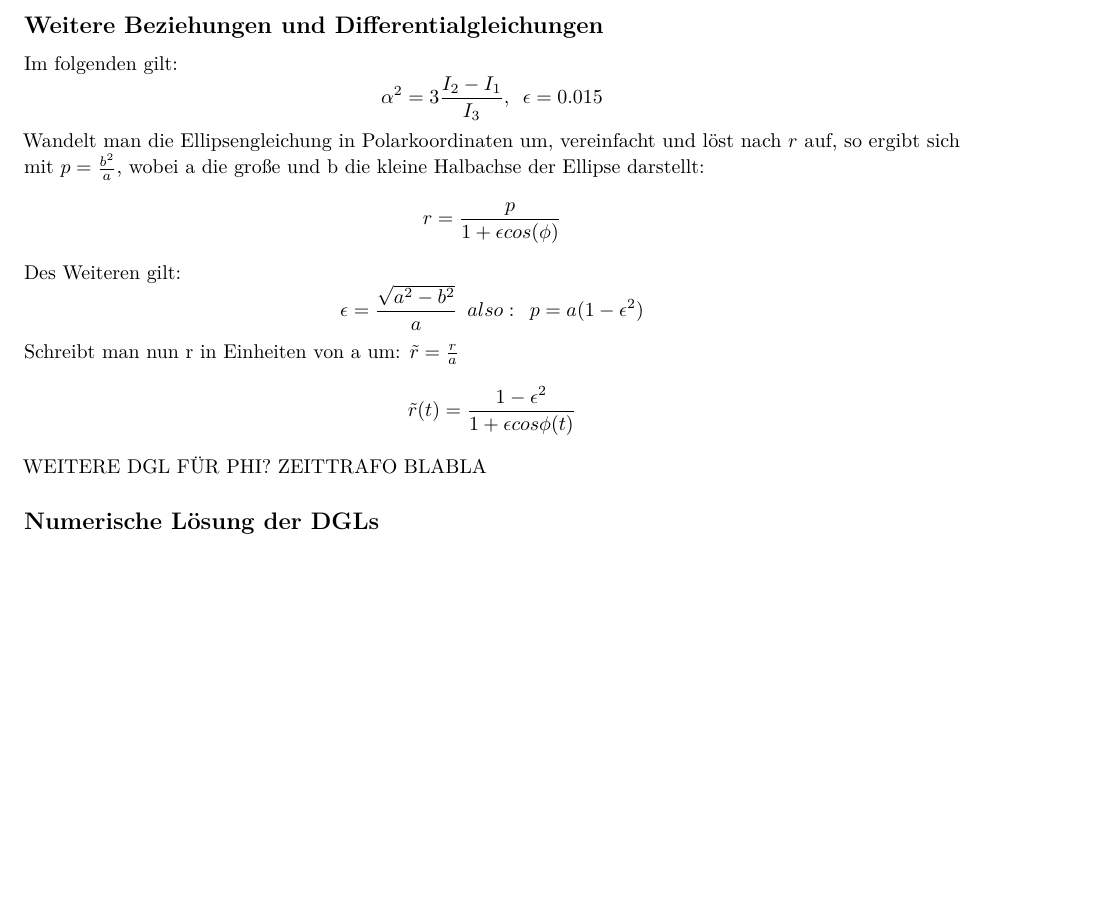
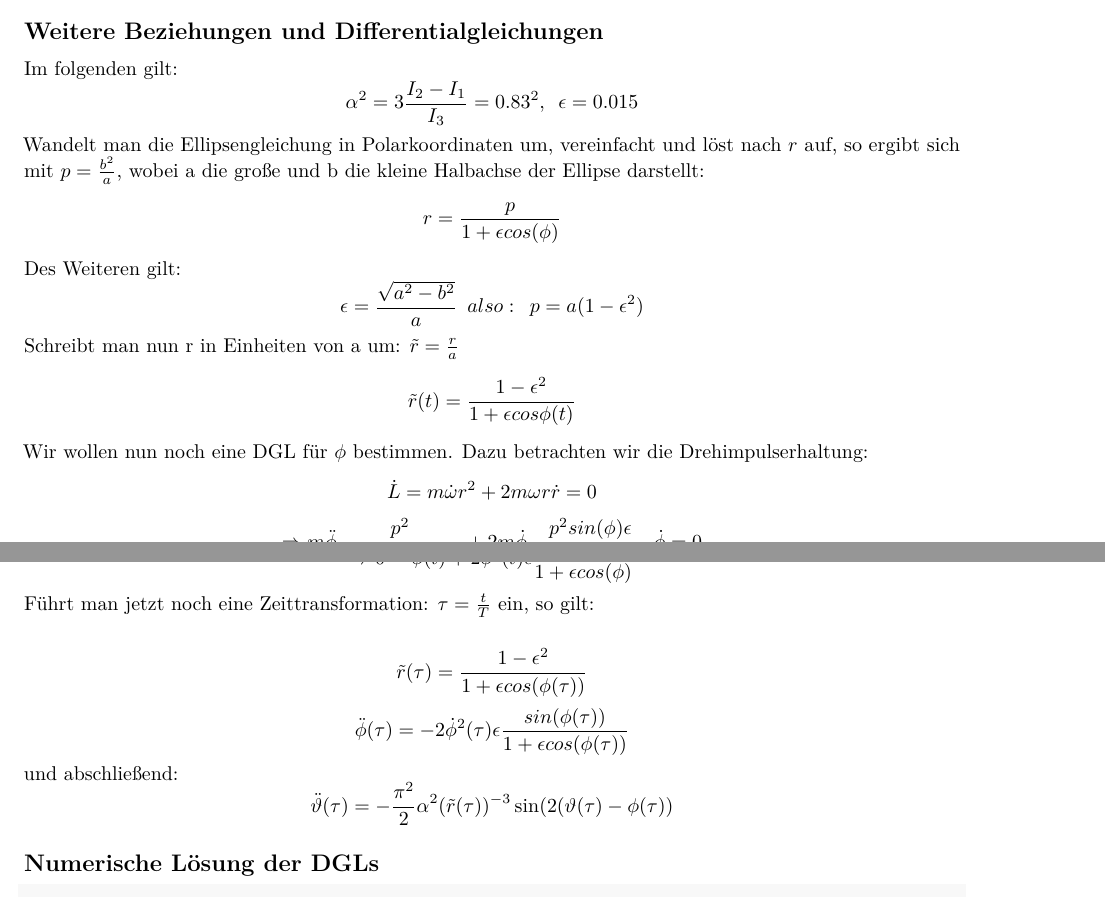
Before and after one commit to WayStro/Computerphysik, an R Markdown document (Blatt4/CPBlatt4.Rmd): part of page 1 of 6 before the commit and two parts of pages 1 and 2 of 6 after it, the two joined at a grey line, cut so that both start at the same text, the shorter picture padded with empty space. Rendered offline with R 4.5, knitr and Pandoc, then LaTeX, with nearby package versions; some code elsewhere in the file could not run offline.

Commit message:
ich bin ein profi

```diff
--- a/Blatt4/CPBlatt4.Rmd
+++ b/Blatt4/CPBlatt4.Rmd
@@ -23,16 +23,23 @@ Abschließend werden die Ergebnisse in einer Poincaré Abbildung dargestellt, in
 
 ## Weitere Beziehungen und Differentialgleichungen
 
-Im folgenden gilt: $$\alpha^2=3\frac{I_2-I_1}{I_3} ,\enspace \epsilon=0.015$$
+Im folgenden gilt: $$\alpha^2=3\frac{I_2-I_1}{I_3}=0.83^2 ,\enspace \epsilon=0.015$$
 Wandelt man die Ellipsengleichung in Polarkoordinaten um, vereinfacht und löst nach $r$ auf, so ergibt sich mit $p=\frac{b^2}{a}$, wobei a die große und b die kleine Halbachse der Ellipse darstellt:
 $$r=\frac{p}{1+\epsilon cos(\phi)}$$
 Des Weiteren gilt:
 $$\epsilon=\frac{\sqrt{a^2-b^2}}{a}\enspace also: \enspace p=a(1-\epsilon^2)$$
 Schreibt man nun r in Einheiten von a um: $\tilde{r}=\frac{r}{a}$
 $$\tilde{r}(t)=\frac{1-\epsilon^2}{1+\epsilon cos{\phi(t)}}$$
-WEITERE DGL FÜR PHI?
-ZEITTRAFO
-BLABLA
+Wir wollen nun noch eine DGL für $\phi$ bestimmen. Dazu betrachten wir die Drehimpulserhaltung:
+$$\dot L=m \dot \omega r^2 +2m\omega r \dot r=0$$
+$$\Rightarrow m\ddot \phi \frac{p^2}{(1+\epsilon cos(\phi))^2}+2m\dot \phi \frac{p^2sin(\phi)\epsilon}{(1+\epsilon cos(\phi))^3} \dot \phi=0   $$
+$$\Rightarrow 0=\ddot \phi(t) + 2 \dot \phi^2(t)\epsilon\frac{sin(\phi)}{1+\epsilon cos(\phi)}$$
+Führt man jetzt noch eine Zeittransformation: $\tau=\frac{t}{T}$ ein, so gilt:
+
+$$\tilde{r}(\tau)=\frac{1-\epsilon^2}{1+\epsilon cos(\phi(\tau))}$$
+$$\ddot \phi(\tau)= -2 \dot \phi^2(\tau)\epsilon\frac{sin(\phi(\tau))}{1+\epsilon cos(\phi(\tau))}$$
+und abschließend:
+$$\ddot \vartheta(\tau)=-\frac{\pi^2}{2}\alpha^2 (\tilde{r}(\tau))^{-3}\sin(2(\vartheta(\tau)-\phi(\tau)) $$
 
 ## Numerische Lösung der DGLs
 
```
